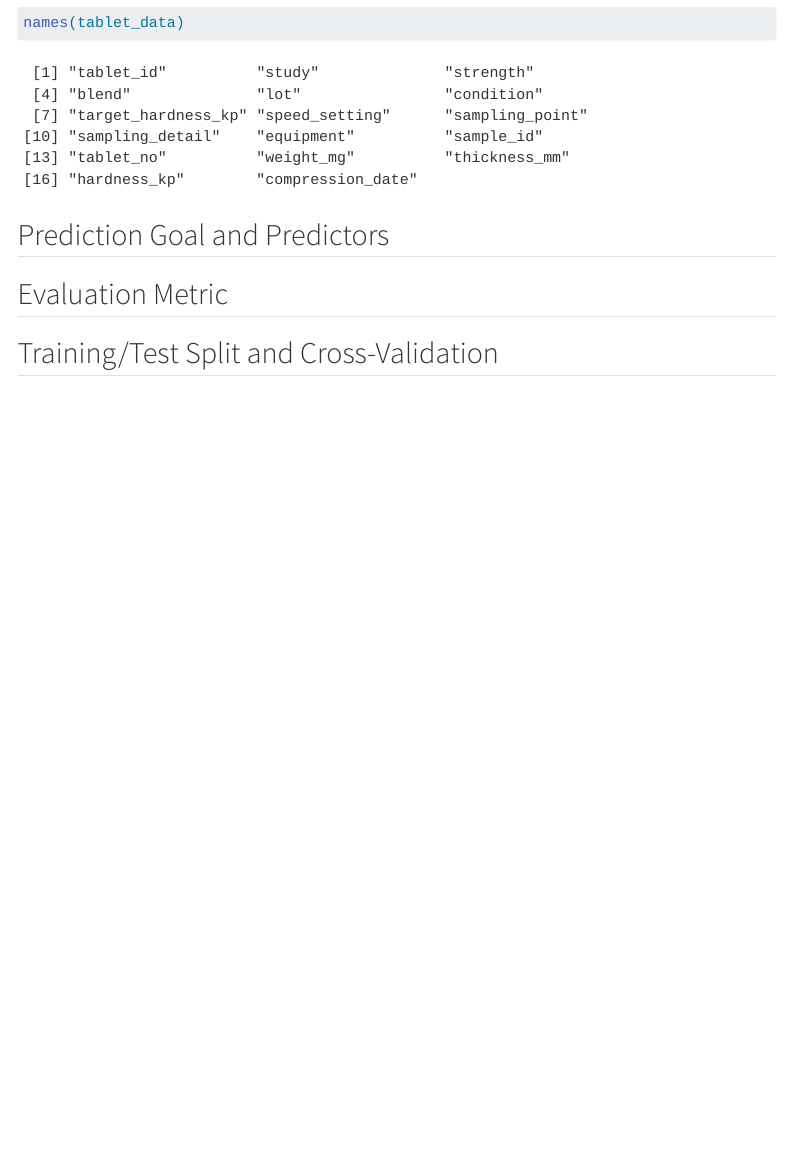
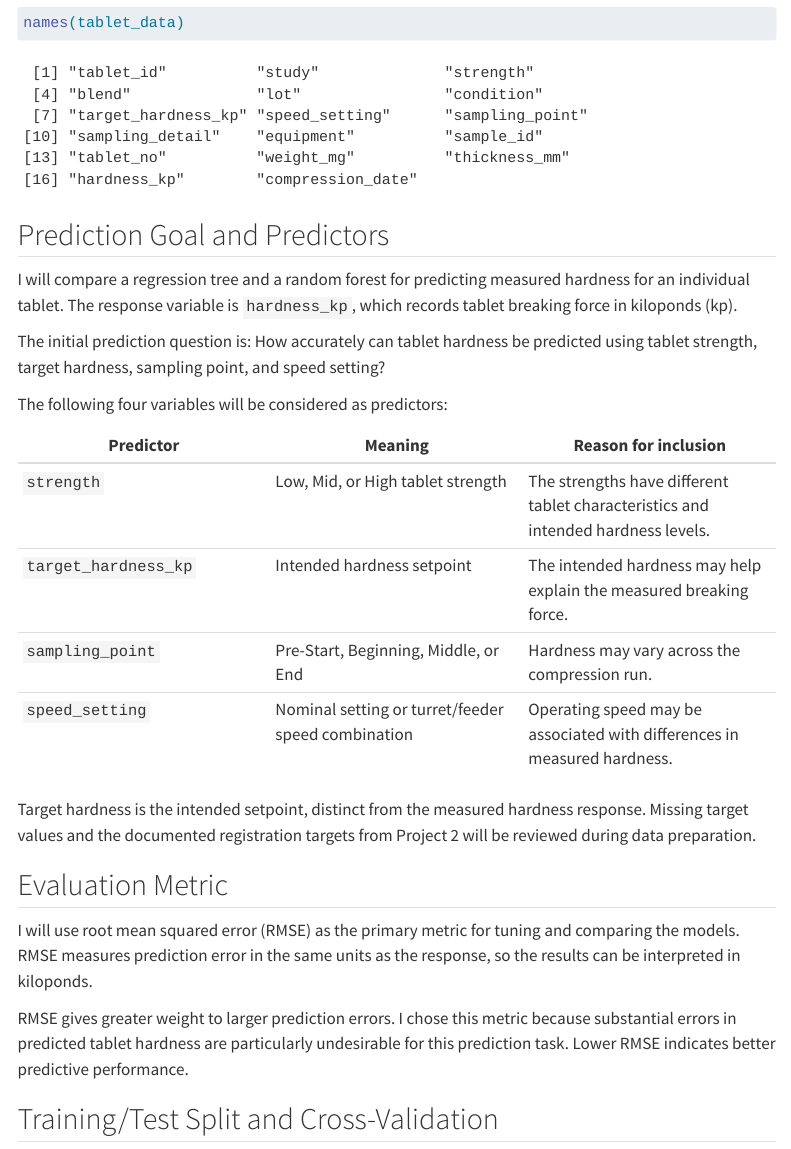
Before and after one commit to aliyahsheth01/ST558_FinalProject, a Quarto document (index.qmd): the page in a window 1100 px wide, from 820 px down. Rendered offline with R 4.5, knitr and Pandoc in place of Quarto, with nearby package versions; menus at the side of the page are left out.

Commit message:
Define hardness prediction task and document project

```diff
--- a/index.qmd
+++ b/index.qmd
@@ -40,7 +40,38 @@ names(tablet_data)
 
 ## Prediction Goal and Predictors
 
+I will compare a regression tree and a random forest for predicting
+measured hardness for an individual tablet. The response variable is
+`hardness_kp`, which records tablet breaking force in kiloponds (kp).
+
+The initial prediction question is: How accurately can tablet hardness
+be predicted using tablet strength, target hardness, sampling point,
+and speed setting?
+
+The following four variables will be considered as predictors:
+
+| Predictor | Meaning | Reason for inclusion |
+|---|---|---|
+| `strength` | Low, Mid, or High tablet strength | The strengths have different tablet characteristics and intended hardness levels. |
+| `target_hardness_kp` | Intended hardness setpoint | The intended hardness may help explain the measured breaking force. |
+| `sampling_point` | Pre-Start, Beginning, Middle, or End | Hardness may vary across the compression run. |
+| `speed_setting` | Nominal setting or turret/feeder speed combination | Operating speed may be associated with differences in measured hardness. |
+
+Target hardness is the intended setpoint, distinct from the measured
+hardness response. Missing target values and the documented registration
+targets from Project 2 will be reviewed during data preparation.
+
 ## Evaluation Metric
+
+I will use root mean squared error (RMSE) as the primary metric for
+tuning and comparing the models. RMSE measures prediction error in
+the same units as the response, so the results can be interpreted
+in kiloponds.
+
+RMSE gives greater weight to larger prediction errors. I chose this
+metric because substantial errors in predicted tablet hardness are
+particularly undesirable for this prediction task. Lower RMSE
+indicates better predictive performance.
 
 ## Training/Test Split and Cross-Validation
 
```
Also changed, not shown: README.md, docs/search.json, 1 other file.
